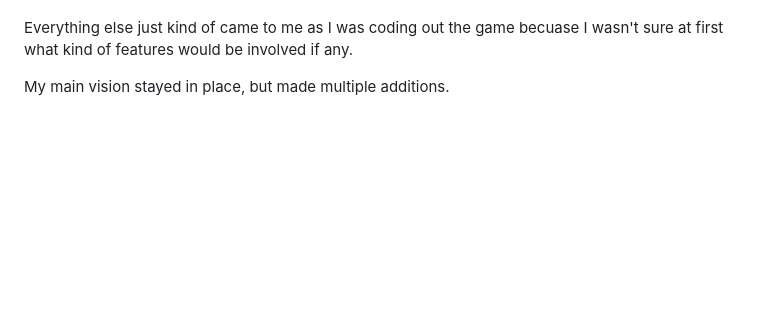
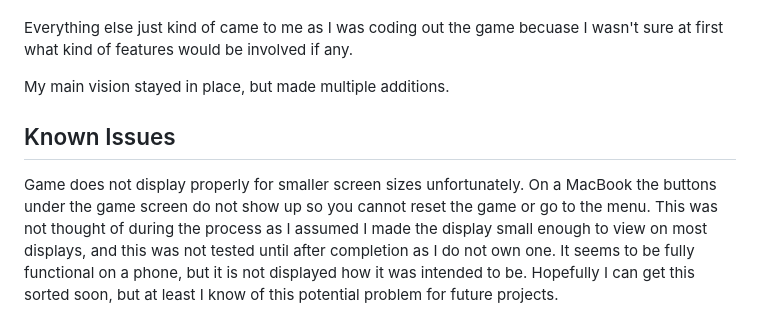
Before and after one commit to jbm97/p1-connect4, a Markdown page: README.md, the part around the change. Rendered like a GitHub page; blank space fills up the shorter version.

```diff
--- a/README.md
+++ b/README.md
@@ -202,3 +202,7 @@ I then thought of this, where you just start at a main menu with two button opti
 Everything else just kind of came to me as I was coding out the game becuase I wasn't sure at first what kind of features would be involved if any.
 
 My main vision stayed in place, but made multiple additions.
+
+## Known Issues
+
+Game does not display properly for smaller screen sizes unfortunately. On a MacBook the buttons under the game screen do not show up so you cannot reset the game or go to the menu. This was not thought of during the process as I assumed I made the display small enough to view on most displays, and this was not tested until after completion as I do not own one. It seems to be fully functional on a phone, but it is not displayed how it was intended to be. Hopefully I can get this sorted soon, but at least I know of this potential problem for future projects.
```
